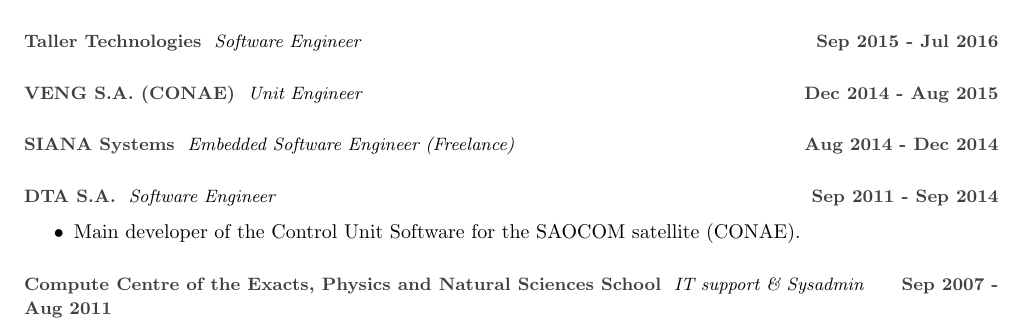
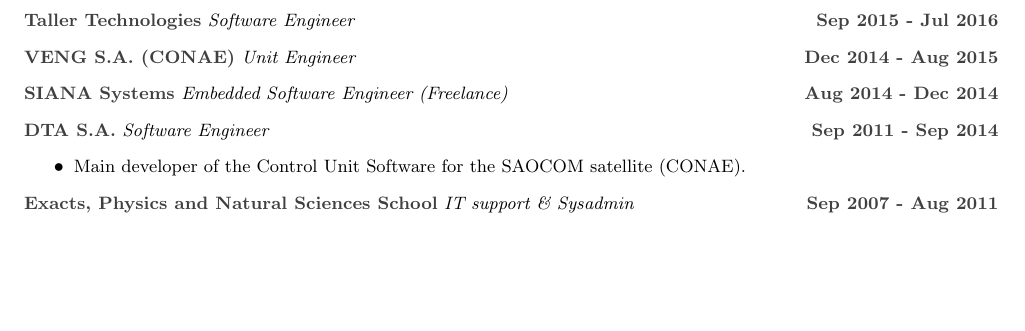
Before and after one commit to sanchezg/cv, a LaTeX CV (cv_gsanchez_eng.tex, which reads input/experience.tex): part of page 1 of 2, cut so that both start at the same text, the shorter picture padded with empty space. Compiled offline with pdfLaTeX.

Commit message:
Minor tweaks

```diff
--- a/cv_gsanchez_eng.tex
+++ b/cv_gsanchez_eng.tex
@@ -1,17 +1,20 @@
 \documentclass[10pt,a4paper,sans]{article}
-\usepackage[left=0.75in, right=0.75in, top=0.8in, bottom=0.8in]{geometry}
+\usepackage[left=0.75in, right=0.75in, top=0.7in, bottom=0.7in]{geometry}
 \usepackage{enumitem}
 \usepackage{titlesec}
 \usepackage{parskip}
 \usepackage{xcolor}
 \usepackage{fontawesome5}
 \usepackage[hidelinks]{hyperref}
+% \usepackage{lmodern}
 
 \definecolor{sectioncolor}{RGB}{0,102,102}
 \definecolor{subsectioncolor}{RGB}{64,64,64}
 
 \titleformat{\section}{\large\bfseries\color{sectioncolor}}{}{0em}{}[\titlerule]
 \titleformat{\subsection}[runin]{\bfseries\color{subsectioncolor}}{}{0em}{}[]
+% \titlespacing*{\section}{0pt}{1.5ex plus 1ex minus .2ex}{0.75ex plus .2ex}
+\titlespacing*{\subsection}{0pt}{1.5ex plus 1ex minus .2ex}{0.75ex plus .2ex}
 
 \begin{document}
 \pagestyle{empty}
--- a/input/experience.tex
+++ b/input/experience.tex
@@ -68,11 +68,11 @@
 \subsection{\small DTA S.A.}\textit{\small Software Engineer}{\textcolor{subsectioncolor}{\textbf{\hfill \small Sep 2011 - Sep 2014}}
 {
   \begin{itemize}
-    \item {Main developer of the Control Unit Software for the SAOCOM satellite (CONAE).}
+    \item {\small Main developer of the Control Unit Software for the SAOCOM satellite (CONAE).}
   \end{itemize}
 }
 
 % \subsection{Compute Centre of the Exacts, Physic and Natural Sciences School - \textit{IT support \& Sysadmin} \hfill Sep 2007 - Aug 2011} % Date(s)
-\subsection{\small Compute Centre of the Exacts, Physics and Natural Sciences School}\textit{\small IT support \& Sysadmin}{\textcolor{subsectioncolor}{\textbf{\hfill \small Sep 2007 - Aug 2011}}
+\subsection{\small Exacts, Physics and Natural Sciences School}\textit{\small IT support \& Sysadmin}{\textcolor{subsectioncolor}{\textbf{\hfill \small Sep 2007 - Aug 2011}}
 
 % --- End of professional experience
```
Also changed, not shown: input/personal_data.tex (+1 -1 lines), cv_gsanchez_eng.pdf.
